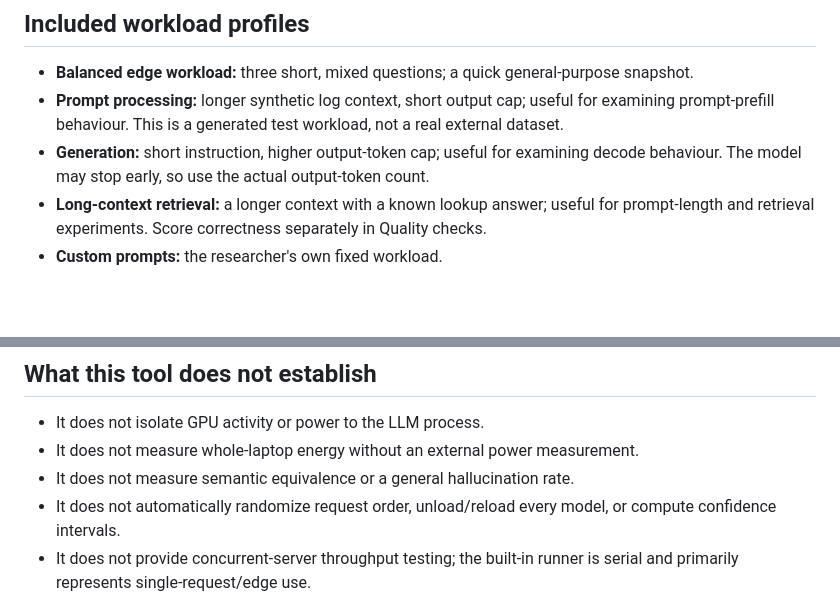
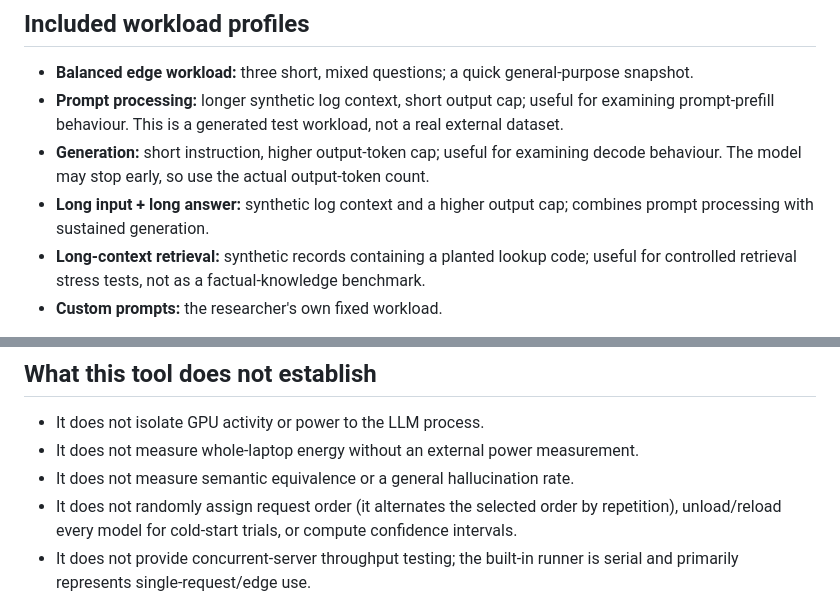
Before and after one commit to dis-craft/LLM-observatory, a Markdown page: docs/benchmark-protocol.md, 2 parts joined by grey strips. Drawn GitHub-style; blank space fills up the shorter version.

Commit message:
Align workload and limitation documentation with paired benchmark runner

```diff
--- a/docs/benchmark-protocol.md
+++ b/docs/benchmark-protocol.md
@@ -20,7 +20,8 @@ Each comparison needs four explicit pieces:
 - **Balanced edge workload:** three short, mixed questions; a quick general-purpose snapshot.
 - **Prompt processing:** longer synthetic log context, short output cap; useful for examining prompt-prefill behaviour. This is a generated test workload, not a real external dataset.
 - **Generation:** short instruction, higher output-token cap; useful for examining decode behaviour. The model may stop early, so use the actual output-token count.
-- **Long-context retrieval:** a longer context with a known lookup answer; useful for prompt-length and retrieval experiments. Score correctness separately in Quality checks.
+- **Long input + long answer:** synthetic log context and a higher output cap; combines prompt processing with sustained generation.
+- **Long-context retrieval:** synthetic records containing a planted lookup code; useful for controlled retrieval stress tests, not as a factual-knowledge benchmark.
 - **Custom prompts:** the researcher's own fixed workload.
 
 The text-based presets are reproducible prompts, **not exact token-length guarantees**. Prefill, retrieval and long-synthesis presets use synthetic log records; they are not real or externally sourced operational data. Token counts vary by tokenizer and include the actual request formatting. Review recorded prompt/output token counts before interpreting one run as a particular token-length class.
@@ -50,7 +51,7 @@ For broader evaluations, the optional [LM Evaluation Harness](https://github.com
 - It does not isolate GPU activity or power to the LLM process.
 - It does not measure whole-laptop energy without an external power measurement.
 - It does not measure semantic equivalence or a general hallucination rate.
-- It does not automatically randomize request order, unload/reload every model, or compute confidence intervals.
+- It does not randomly assign request order (it alternates the selected order by repetition), unload/reload every model for cold-start trials, or compute confidence intervals.
 - It does not provide concurrent-server throughput testing; the built-in runner is serial and primarily represents single-request/edge use.
 
 ## Minimum defensible procedure
```
